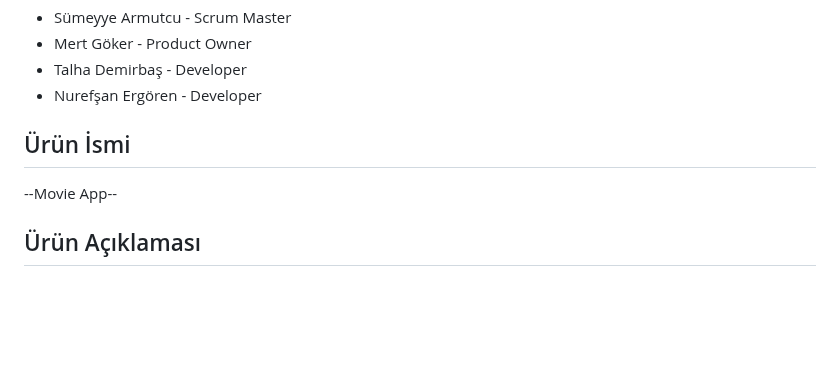
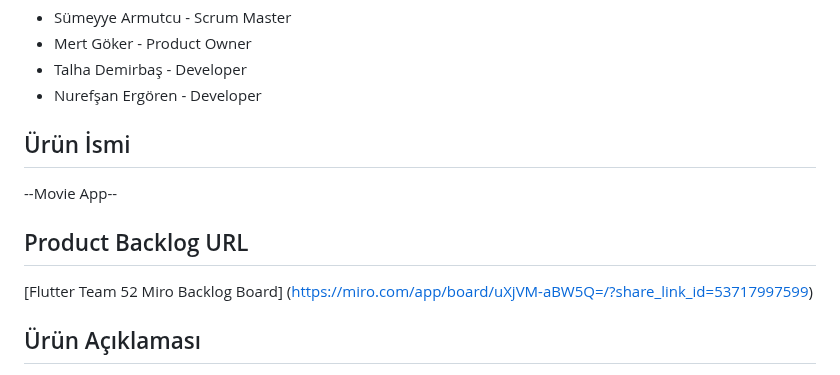
Before and after one commit to sumeyye-armutcu/F-65, a Markdown page: README.md, the part around the change. Drawn GitHub-style; blank space fills up the shorter version.

```diff
--- a/README.md
+++ b/README.md
@@ -15,6 +15,8 @@ Takım Flutter 65
 ## Ürün İsmi
 
 --Movie App--
+## Product Backlog URL
+[Flutter Team 52 Miro Backlog Board] (https://miro.com/app/board/uXjVM-aBW5Q=/?share_link_id=53717997599)
 ## Ürün Açıklaması
 - Movie App kullanıcıların izlemek istedikleri filmlere daha hızlı bir şekilde karar vermelerine yardımcı olan bir mobil uygulamadır. Binlerce film içeriği sunan uygulamamız, geniş bir seçenek yelpazesi ile kullanıcılara film önerileri sunar ve aynı zamanda filmlerin IMDB puanlarını gösterir. Kullanıcılar, Movie App sayesinde zaman kaybetmeden sevdikleri filmleri bulabilir ve yeni filmler keşfedebilirler.
 
```
